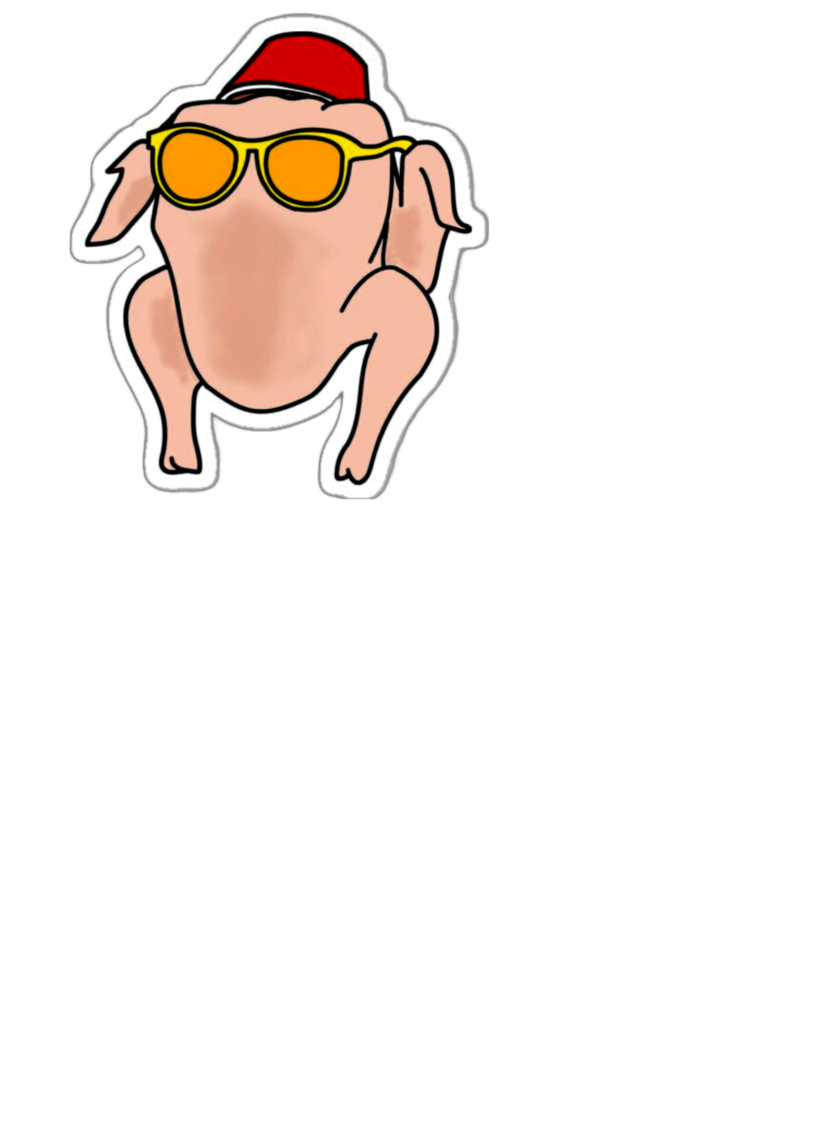
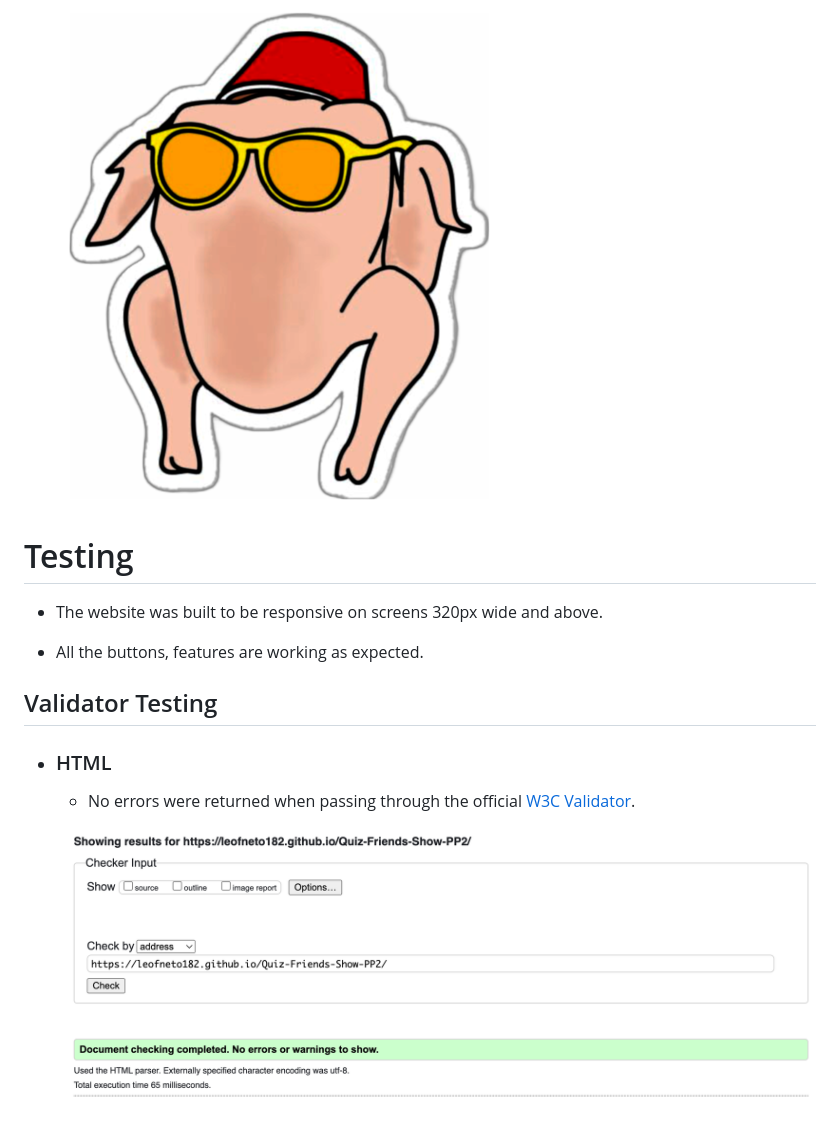
Before and after one commit to leofneto182/Quiz-Friends-Show-PP2, a Markdown page: README.md, the part around the change printed below. Rendered like a GitHub page; pictures changed too: assets/images/W3C-validator.png (added); blank space fills up the shorter version.

Commit message:
Add Final README

```diff
--- a/README.md
+++ b/README.md
@@ -72,3 +72,18 @@ Friends Quiz is a quick and straightforward quiz of 15 questions based on the fa
 * The quiz page contains a Favicon with a purple background inspired of the scene when Monica has a giant turkey in her head:
 
 ![Turkey's Head](assets/images/Favicon-image.png)
+
+# Testing
+
+*  The website was built to be responsive on screens 320px wide and above.
+
+* All the buttons, features are working as expected.
+
+## Validator Testing
+
+- ### HTML
+
+    * No errors were returned when passing through the official [W3C Validator](https://validator.w3.org/).
+
+    ![W3C Validator screenshot](assets/images/W3C-validator.png)
+
```
Also changed, not shown: other parts of README.md (+41 -0 lines), assets/images/Jigsaw.png (added), assets/images/Lighthouse.png (added), assets/images/Wave.png (added).
